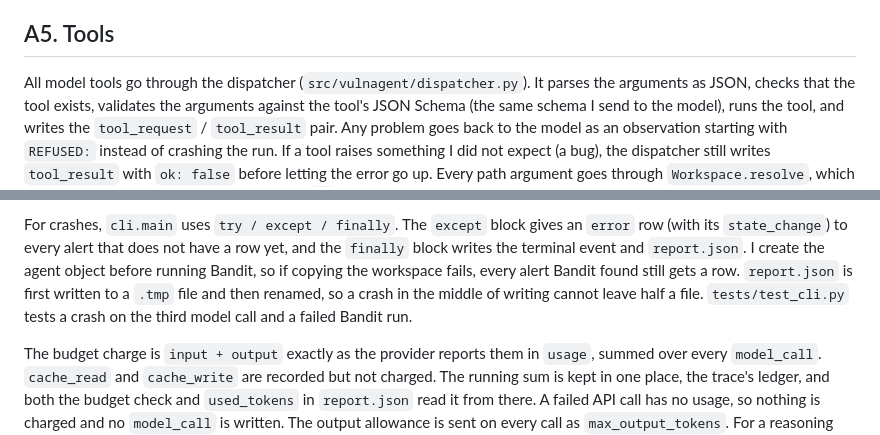
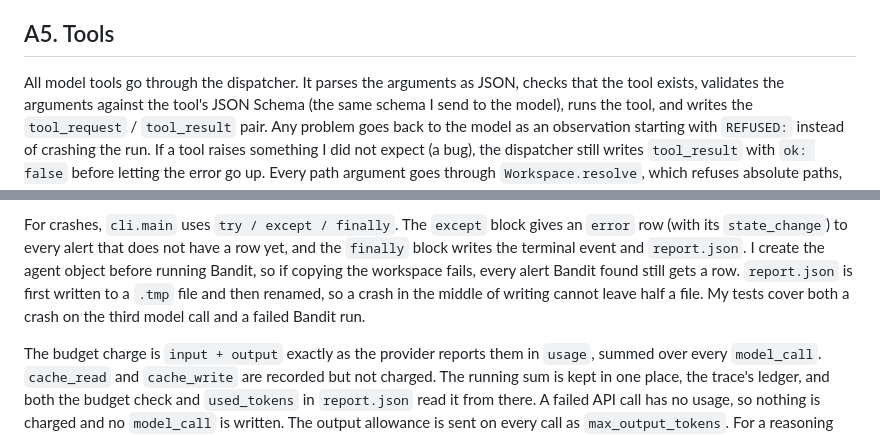
Before and after one commit to justLxy/Design-of-Production-Agentic-Systems, a Markdown page: REPORT.md, 2 parts joined by grey strips. Drawn GitHub-style.

```diff
--- a/REPORT.md
+++ b/REPORT.md
@@ -111,7 +107,7 @@ into the next one.
 
 ## A5. Tools
 
-All model tools go through the dispatcher (`src/vulnagent/dispatcher.py`). It parses the
+All model tools go through the dispatcher. It parses the
 arguments as JSON, checks that the tool exists, validates the arguments against the tool's
 JSON Schema (the same schema I send to the model), runs the tool, and writes the
 `tool_request` / `tool_result` pair. Any problem goes back to the model as an observation
@@ -179,8 +175,8 @@ row (with its `state_change`) to every alert that does not have a row yet, and t
 `finally` block writes the terminal event and `report.json`. I create the agent object
 before running Bandit, so if copying the workspace fails, every alert Bandit found still
 gets a row. `report.json` is first written to a `.tmp` file and then renamed, so a crash in
-the middle of writing cannot leave half a file. `tests/test_cli.py` tests a crash on the
-third model call and a failed Bandit run.
+the middle of writing cannot leave half a file. My tests cover both a crash on the third
+model call and a failed Bandit run.
 
 The budget charge is `input + output` exactly as the provider reports them in `usage`,
 summed over every `model_call`. `cache_read` and `cache_write` are recorded but not
```
Also changed, not shown: other parts of REPORT.md (+13 -19 lines).
